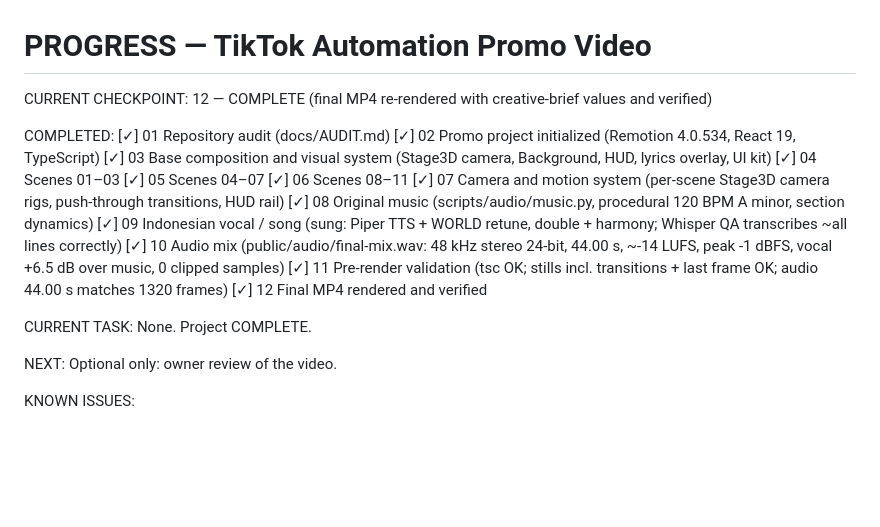
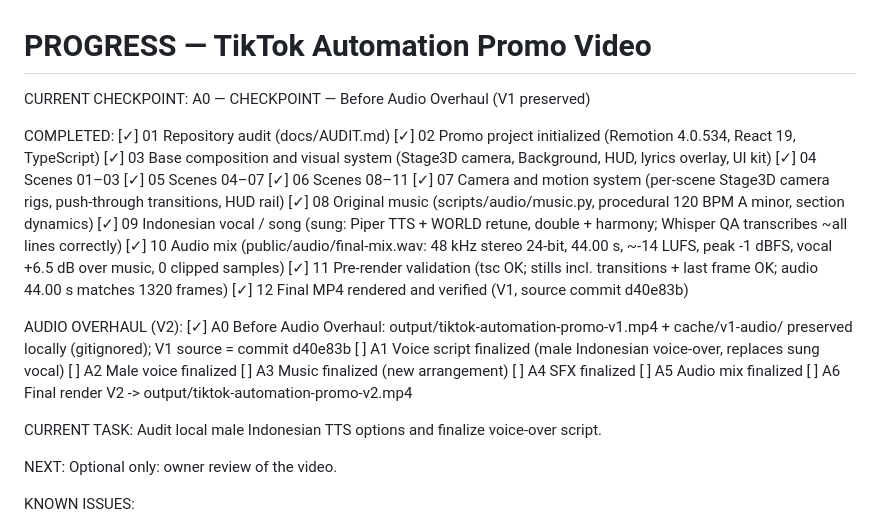
Before and after one commit to arusotomasi-lab/automation-tiktok-autopost, a Markdown page: promo-video/PROGRESS.md, the part around the change. Rendered like a GitHub page; blank space fills up the shorter version.

Commit message:
promo-video: CHECKPOINT - Before Audio Overhaul (V1 preserved)
Co-Authored-By: Claude Opus 5.5 <noreply@anthropic.com>

```diff
--- a/promo-video/PROGRESS.md
+++ b/promo-video/PROGRESS.md
@@ -1,7 +1,7 @@
 # PROGRESS — TikTok Automation Promo Video
 
 CURRENT CHECKPOINT:
-12 — COMPLETE (final MP4 re-rendered with creative-brief values and verified)
+A0 — CHECKPOINT — Before Audio Overhaul (V1 preserved)
 
 COMPLETED:
 [✓] 01 Repository audit (docs/AUDIT.md)
@@ -15,10 +15,19 @@ COMPLETED:
 [✓] 09 Indonesian vocal / song (sung: Piper TTS + WORLD retune, double + harmony; Whisper QA transcribes ~all lines correctly)
 [✓] 10 Audio mix (public/audio/final-mix.wav: 48 kHz stereo 24-bit, 44.00 s, ~-14 LUFS, peak -1 dBFS, vocal +6.5 dB over music, 0 clipped samples)
 [✓] 11 Pre-render validation (tsc OK; stills incl. transitions + last frame OK; audio 44.00 s matches 1320 frames)
-[✓] 12 Final MP4 rendered and verified
+[✓] 12 Final MP4 rendered and verified (V1, source commit d40e83b)
+
+AUDIO OVERHAUL (V2):
+[✓] A0 Before Audio Overhaul: output/tiktok-automation-promo-v1.mp4 + cache/v1-audio/ preserved locally (gitignored); V1 source = commit d40e83b
+[ ] A1 Voice script finalized (male Indonesian voice-over, replaces sung vocal)
+[ ] A2 Male voice finalized
+[ ] A3 Music finalized (new arrangement)
+[ ] A4 SFX finalized
+[ ] A5 Audio mix finalized
+[ ] A6 Final render V2 -> output/tiktok-automation-promo-v2.mp4
 
 CURRENT TASK:
-None. Project COMPLETE.
+Audit local male Indonesian TTS options and finalize voice-over script.
 
 NEXT:
 Optional only: owner review of the video.
```
